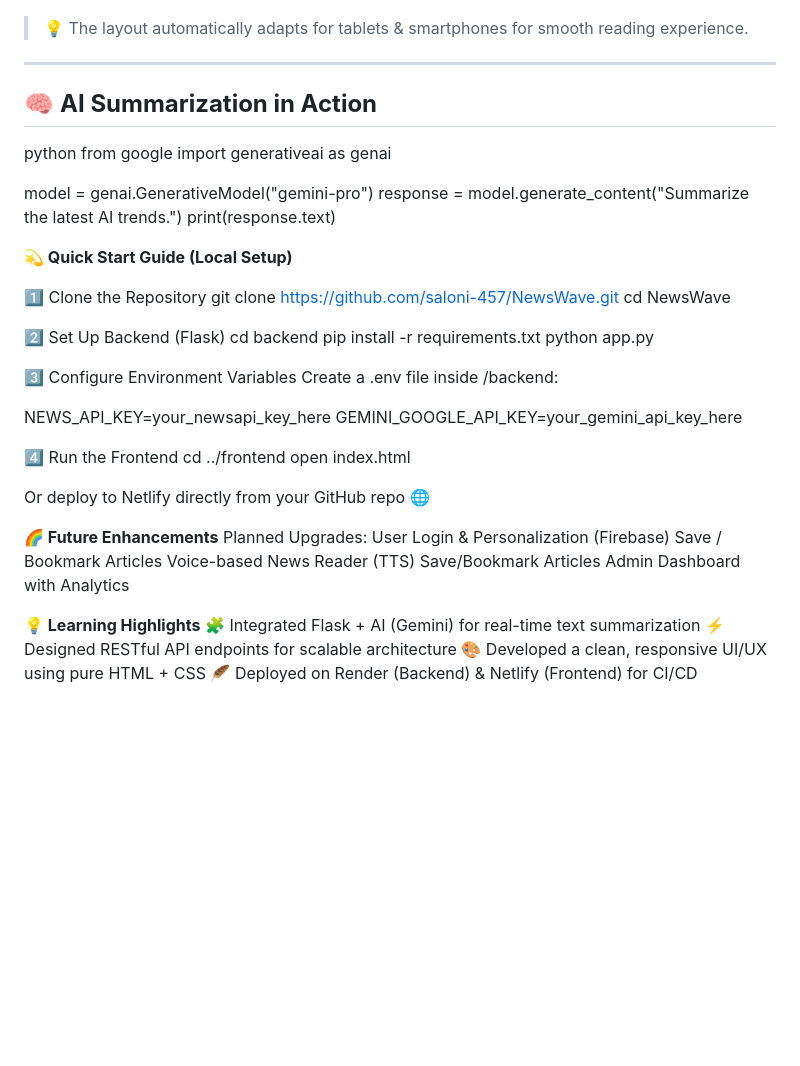
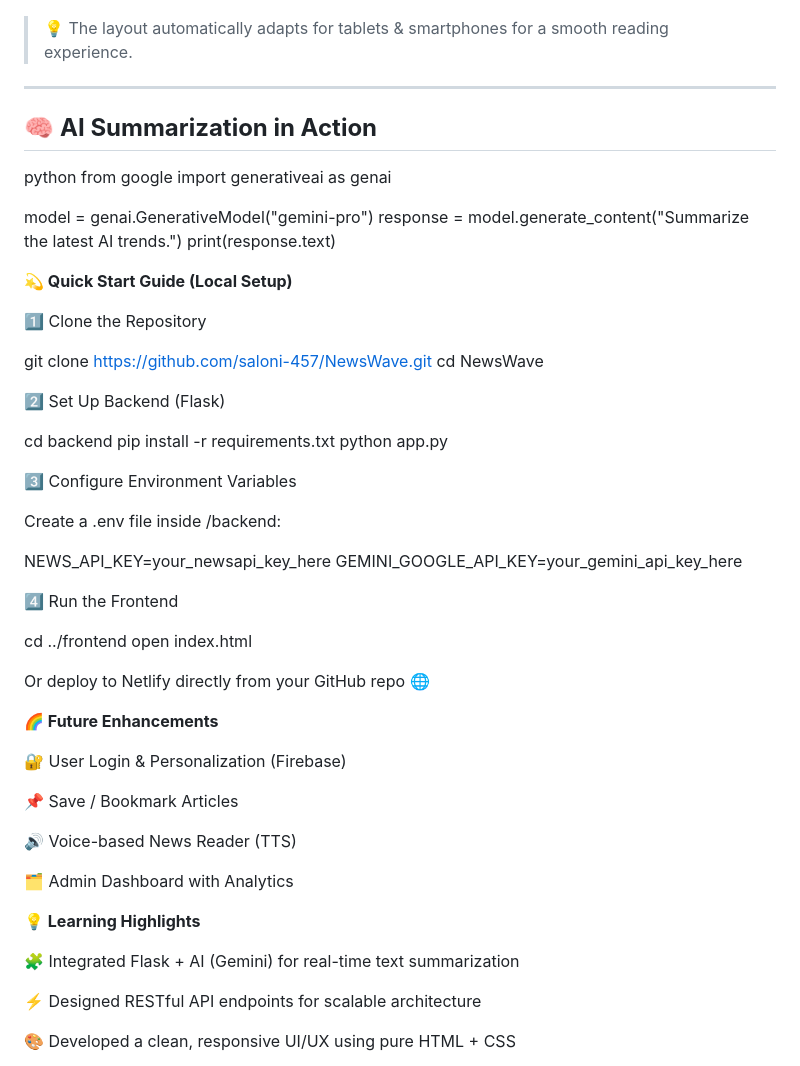
Before and after one commit to saloni-457/NewsWave, a Markdown page: README.md, the part around the change printed below. Rendered like a GitHub page; blank space fills up the shorter version.

Commit message:
Update README with new content and formatting

```diff
--- a/README.md
+++ b/README.md
@@ -57,10 +59,11 @@ Stay informed, effortlessly — anywhere, anytime. 🌍🧠
   <img src="https://github.com/saloni-457/NewsWave/blob/main/mobile_newswave.png" alt="Mobile View" width="350px">
 </p>
 
-
-> 💡 The layout automatically adapts for tablets & smartphones for smooth reading experience.
+> 💡 The layout automatically adapts for tablets & smartphones for a smooth reading experience.
 
 ---
+
+
 
 ## 🧠 **AI Summarization in Action**
 
@@ -75,21 +78,25 @@ print(response.text)
 **💫 Quick Start Guide (Local Setup)**
 
 1️⃣ Clone the Repository
+
 git clone https://github.com/saloni-457/NewsWave.git
 cd NewsWave
 
 2️⃣ Set Up Backend (Flask)
+
 cd backend
 pip install -r requirements.txt
 python app.py
 
 3️⃣ Configure Environment Variables
+
 Create a .env file inside /backend:
 
 NEWS_API_KEY=your_newsapi_key_here
 GEMINI_GOOGLE_API_KEY=your_gemini_api_key_here
 
 4️⃣ Run the Frontend
+
 cd ../frontend
 open index.html
 
@@ -99,15 +106,22 @@ Or deploy to Netlify directly from your GitHub repo 🌐
 
 
 **🌈 Future Enhancements**
-Planned Upgrades:
-User Login & Personalization (Firebase)
-Save / Bookmark Articles
-Voice-based News Reader (TTS)
-Save/Bookmark Articles
-Admin Dashboard with Analytics
+
+🔐 User Login & Personalization (Firebase)
+
+📌 Save / Bookmark Articles
+
+🔊 Voice-based News Reader (TTS)
+
+🗂️ Admin Dashboard with Analytics
+
 
 **💡 Learning Highlights**
+
 🧩 Integrated Flask + AI (Gemini) for real-time text summarization
+
 ⚡ Designed RESTful API endpoints for scalable architecture
+
 🎨 Developed a clean, responsive UI/UX using pure HTML + CSS
+
 🪶 Deployed on Render (Backend) & Netlify (Frontend) for CI/CD
```
Also changed, not shown: other parts of README.md (+3 -1 lines).
